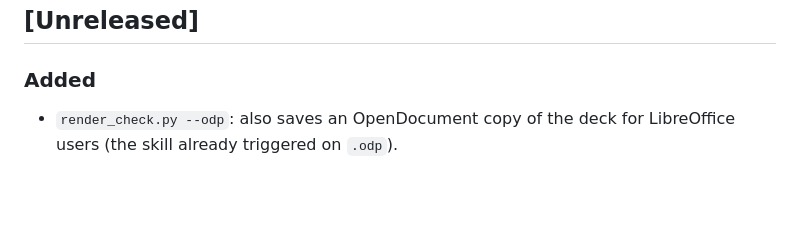
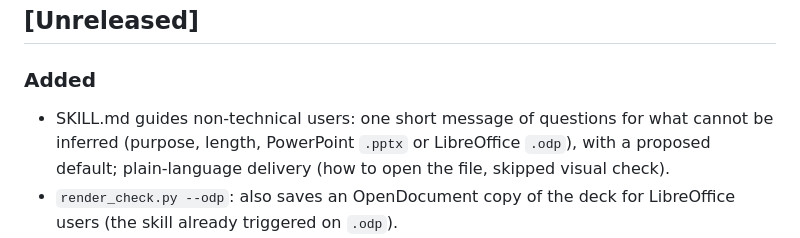
Before and after one commit to MaximeRumpler/Make_Clean_PPTX, a Markdown page: CHANGELOG.md, the part around the change. Drawn GitHub-style; blank space fills up the shorter version.

```diff
--- a/CHANGELOG.md
+++ b/CHANGELOG.md
@@ -5,6 +5,7 @@ All notable changes to this project are documented here. Format based on [Keep a
 ## [Unreleased]
 
 ### Added
+- SKILL.md guides non-technical users: one short message of questions for what cannot be inferred (purpose, length, PowerPoint `.pptx` or LibreOffice `.odp`), with a proposed default; plain-language delivery (how to open the file, skipped visual check).
 - `render_check.py --odp`: also saves an OpenDocument copy of the deck for LibreOffice users (the skill already triggered on `.odp`).
 - Release workflow: every release gets the skill as a zip (for Claude.ai and Claude desktop), a sample deck (`.pptx`, `.odp`) and its contact sheet. Can be run by hand to backfill a release.
 - README: install for Claude.ai and Claude desktop, Windows note, how to update, CI badge, mention of the companion skill Make_Colors_PPTX (linked once it is public). `CITATION.cff`.
```
Also changed, not shown: skills/make-clean-pptx/SKILL.md (+6 -2 lines).
